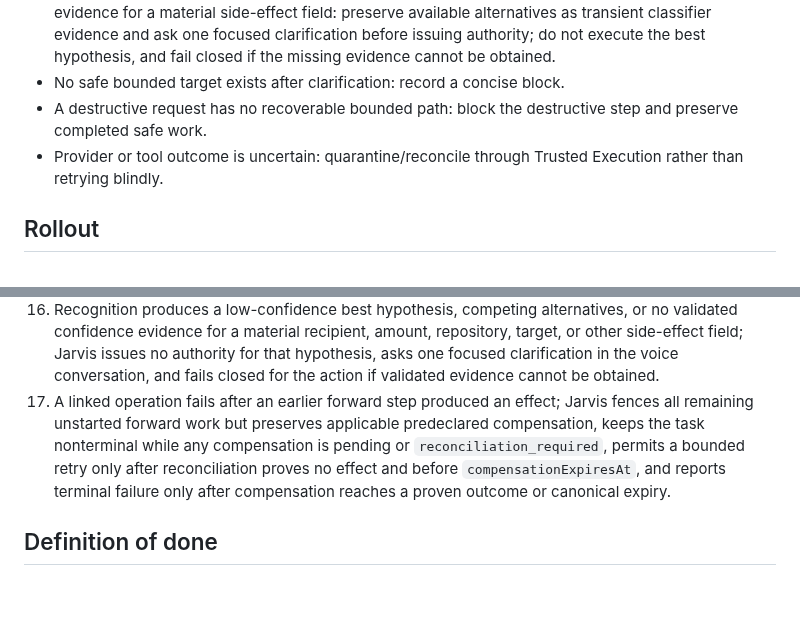
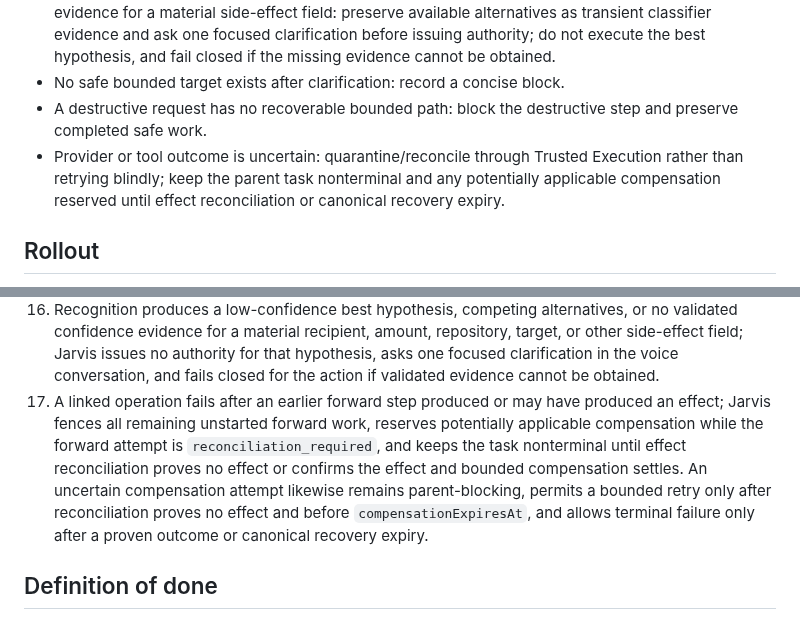
Before and after one commit to battlesbudz/jarvis-os, a Markdown page: docs/prds/continuous-voice-concurrent-task-execution.md, 2 parts joined by grey strips. GitHub-like rendering; blank space fills up the shorter version.

Commit message:
docs: keep uncertain effects parent-blocking

```diff
--- a/docs/prds/continuous-voice-concurrent-task-execution.md
+++ b/docs/prds/continuous-voice-concurrent-task-execution.md
@@ -230,7 +230,7 @@ No owner may infer another owner's terminal state. For example, a voice disconne
 - Recognition confidence is low, alternatives disagree, or the route supplies no validated confidence evidence for a material side-effect field: preserve available alternatives as transient classifier evidence and ask one focused clarification before issuing authority; do not execute the best hypothesis, and fail closed if the missing evidence cannot be obtained.
 - No safe bounded target exists after clarification: record a concise block.
 - A destructive request has no recoverable bounded path: block the destructive step and preserve completed safe work.
-- Provider or tool outcome is uncertain: quarantine/reconcile through Trusted Execution rather than retrying blindly.
+- Provider or tool outcome is uncertain: quarantine/reconcile through Trusted Execution rather than retrying blindly; keep the parent task nonterminal and any potentially applicable compensation reserved until effect reconciliation or canonical recovery expiry.
 
 ## Rollout
 
@@ -300,7 +300,7 @@ Depends on PRs 1–5 and uses PR #259 as the wearable baseline.
 14. A response that would trigger the existing Android post-stream quality revision either completes that revision before any speakable chunk is emitted or bypasses the revision in explicit speakable-stream mode; displayed text, spoken text, captions, interruption context, and the final harness reply identify the same canonical response.
 15. A paired device receives an utterance from media playback or an unverified nearby speaker; until protected speaker verification or current OS/device reauthentication binds the command to the user, Jarvis issues no execution authority and refuses notification, memory, calendar, message, task/status, artifact, and account-data reads while allowing only public non-user-scoped conversation and verification/setup guidance in an isolated ephemeral session. That session creates no durable chat, `spokenText`, memory, learned-context, task, artifact, or profile writes and is never merged after verification. After valid verification, a later utterance following device lock, backgrounding, route transfer, lost presence, Talk Mode restart, or the 30-second lease expiry is restricted again until fresh verification succeeds; revocation synchronously stops and withholds in-flight private playback and display until reauthentication.
 16. Recognition produces a low-confidence best hypothesis, competing alternatives, or no validated confidence evidence for a material recipient, amount, repository, target, or other side-effect field; Jarvis issues no authority for that hypothesis, asks one focused clarification in the voice conversation, and fails closed for the action if validated evidence cannot be obtained.
-17. A linked operation fails after an earlier forward step produced an effect; Jarvis fences all remaining unstarted forward work but preserves applicable predeclared compensation, keeps the task nonterminal while any compensation is pending or `reconciliation_required`, permits a bounded retry only after reconciliation proves no effect and before `compensationExpiresAt`, and reports terminal failure only after compensation reaches a proven outcome or canonical expiry.
+17. A linked operation fails after an earlier forward step produced or may have produced an effect; Jarvis fences all remaining unstarted forward work, reserves potentially applicable compensation while the forward attempt is `reconciliation_required`, and keeps the task nonterminal until effect reconciliation proves no effect or confirms the effect and bounded compensation settles. An uncertain compensation attempt likewise remains parent-blocking, permits a bounded retry only after reconciliation proves no effect and before `compensationExpiresAt`, and allows terminal failure only after a proven outcome or canonical recovery expiry.
 
 ## Definition of done
 
```
Also changed, not shown: other parts of docs/prds/continuous-voice-concurrent-task-execution.md (+1 -1 lines).
